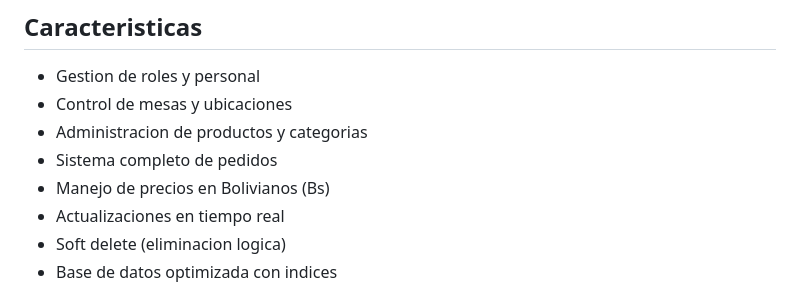
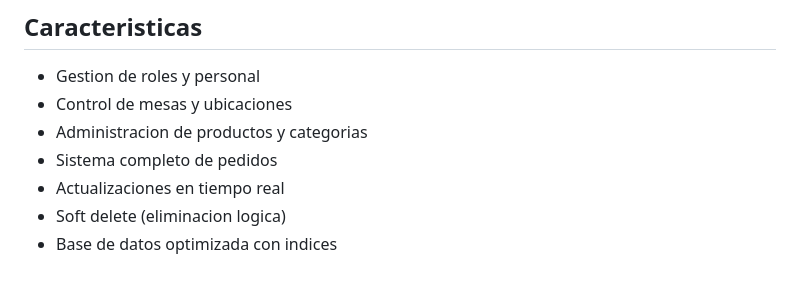
Before and after one commit to elunboundfiremail/novabistro, a Markdown page: README.md, the part around the change. GitHub-like rendering.

```diff
--- a/README.md
+++ b/README.md
@@ -28,7 +28,6 @@ El sistema esta diseñado especificamente para el contexto boliviano, utilizando
 - Control de mesas y ubicaciones
 - Administracion de productos y categorias
 - Sistema completo de pedidos
-- Manejo de precios en Bolivianos (Bs)
 - Actualizaciones en tiempo real
 - Soft delete (eliminacion logica)
 - Base de datos optimizada con indices
```
